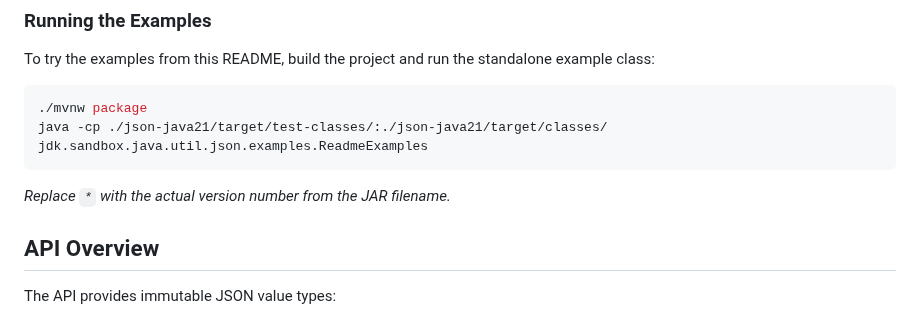
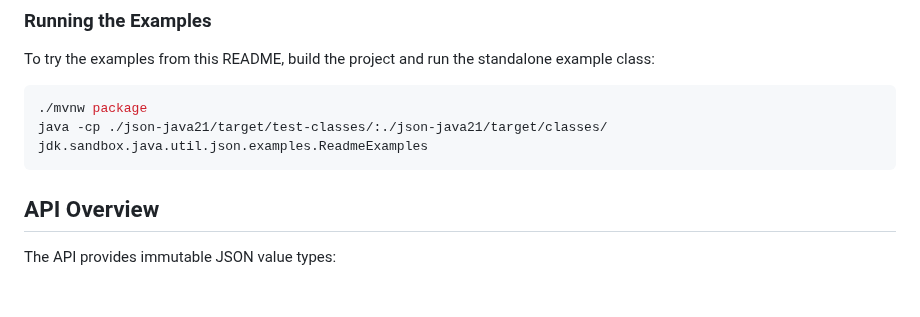
Before and after one commit to simbo1905/java.util.json.Java21, a Markdown page: README.md, the part around the change. Drawn GitHub-style; blank space fills up the shorter version.

Commit message:
Remove version number placeholder instruction
Removed instruction to replace version number in README.

````diff
--- a/README.md
+++ b/README.md
@@ -28,8 +28,6 @@ To try the examples from this README, build the project and run the standalone e
 ./mvnw package
 java -cp ./json-java21/target/test-classes/:./json-java21/target/classes/ jdk.sandbox.java.util.json.examples.ReadmeExamples
 ```
-
-*Replace `*` with the actual version number from the JAR filename.*
 
 ## API Overview
 
````
